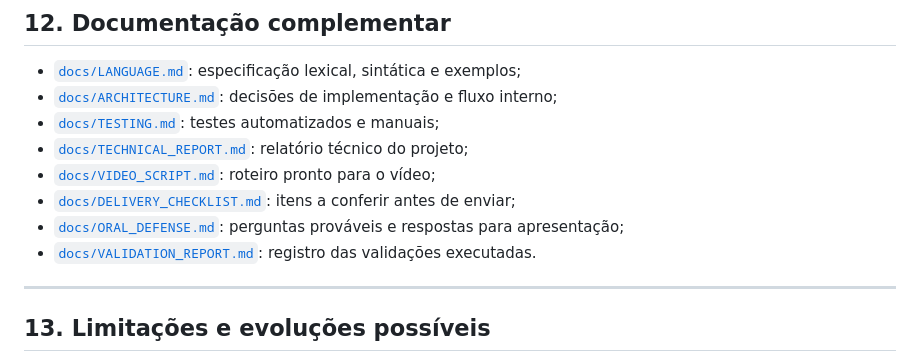
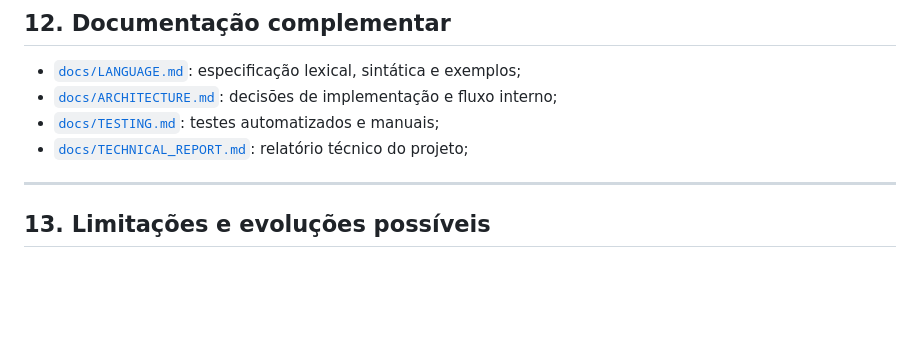
Before and after one commit to jalienista/FlashDeck-T6, a Markdown page: FlashDeck-T6/README.md, the part around the change. Drawn GitHub-style; blank space fills up the shorter version.

```diff
--- a/FlashDeck-T6/README.md
+++ b/FlashDeck-T6/README.md
@@ -355,10 +355,6 @@ FlashDeck-T6/
 - [`docs/ARCHITECTURE.md`](docs/ARCHITECTURE.md): decisões de implementação e fluxo interno;
 - [`docs/TESTING.md`](docs/TESTING.md): testes automatizados e manuais;
 - [`docs/TECHNICAL_REPORT.md`](docs/TECHNICAL_REPORT.md): relatório técnico do projeto;
-- [`docs/VIDEO_SCRIPT.md`](docs/VIDEO_SCRIPT.md): roteiro pronto para o vídeo;
-- [`docs/DELIVERY_CHECKLIST.md`](docs/DELIVERY_CHECKLIST.md): itens a conferir antes de enviar;
-- [`docs/ORAL_DEFENSE.md`](docs/ORAL_DEFENSE.md): perguntas prováveis e respostas para apresentação;
-- [`docs/VALIDATION_REPORT.md`](docs/VALIDATION_REPORT.md): registro das validações executadas.
 
 ---
 
```
